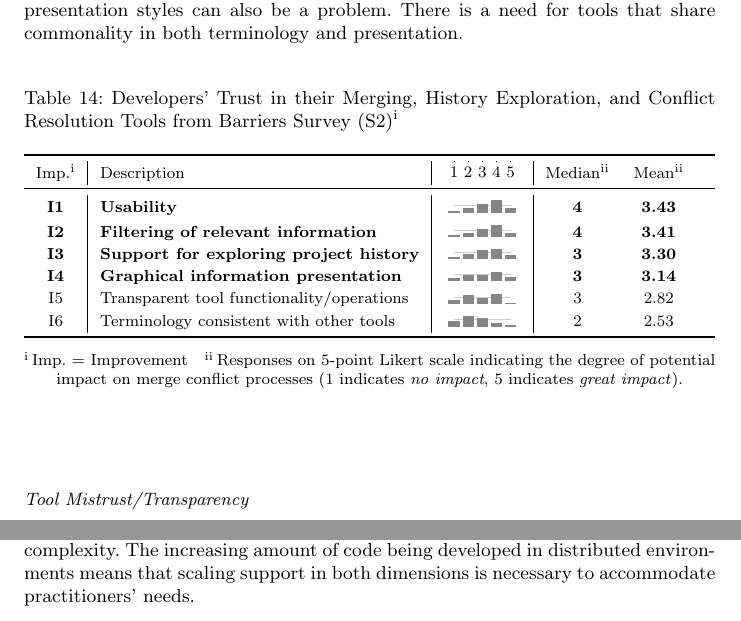
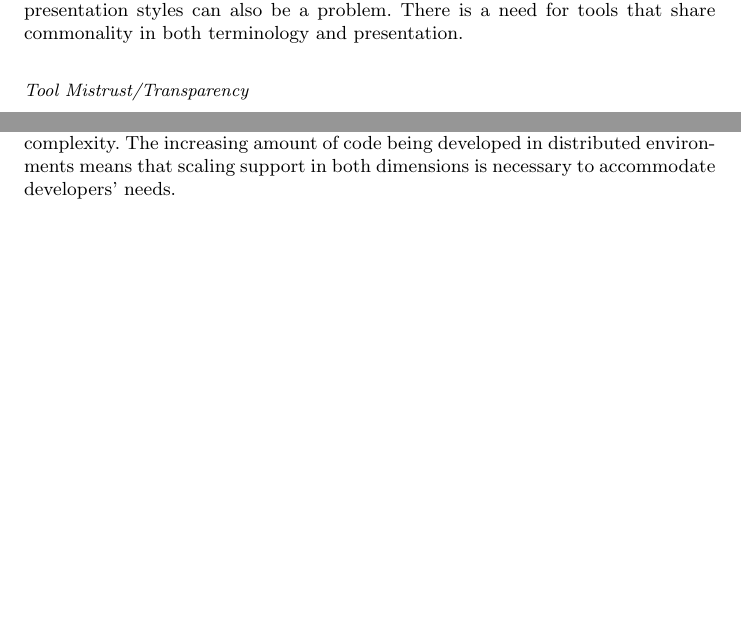
Before and after one commit to EPICLab/EMSE19-MergeConflicts, a LaTeX paper (main.tex, which reads RQ3.tex): two parts of pages 31 and 32 of 39 before the commit and two parts of pages 31 and 33 of 39 after it, joined at a grey line, cut so that both start at the same text, the shorter picture padded with empty space. Compiled offline with pdfLaTeX.

Commit message:
Updating RQ3 results text from ICSME paper into EMSE journal format

```diff
--- a/RQ3.tex
+++ b/RQ3.tex
@@ -160,53 +160,6 @@ In our interviews, several developers reported experiencing issues with inconsis
 The cost of context switching in software development is well-known to researchers~\cite{czerwinski2004taskswitching, li2007cost_of_context_switch, blackwell2002attentioninvestment, convertino2003dualview}, and our results indicate that switching between different terminology and information presentation styles can also be a problem.
 There is a need for tools that share commonality in both terminology and presentation.
 
-%\begin{figure*}[!htbp]
-%\centering
-%\includegraphics[width=0.92\textwidth]{ConflictComplexityVsSize.pdf}
-%\caption{Effectiveness of practitioners' toolsets in supporting perceived size and complexity of merge conflicts, split on development experience. Bubble values indicate number of survey responses for effectiveness of a particular merge conflict size and complexity, and bubble size indicates the number of responses for comparison purposes.\vspace*{-0.5\baselineskip}}
-%\label{size_vs_complexity}
-%\end{figure*}
-
-%\begin{table}[!htbp]
-%\renewcommand{\arraystretch}{1.3}
-%\caption{Practitioners' Trust in their Merging, History Exploration, and Conflict Resolution Tools\textsuperscript{i}}
-%\label{survey_tool_trust}
-%\centering
-%\begin{tabularx}{0.65\textwidth}{@{}r|*{10}{C}c@{}}
-%\toprule
-%Trust Level & Response Count & Response \%\\
-%\midrule
-%Completely & 20 & 16.52\\
-%A lot & 50 & 41.32\\
-%A moderate amount & 41 & 33.88\\
-%A little & 10 & 8.26\\
-%Not at all & 0 & 0.00\\
-%\bottomrule
-%	\multicolumn{3}{c}{\noindent\parbox[t]{7.8cm}{\vspace{-3px}\textsuperscript{i}\hspace{0.2em}Survey respondents answered on a 5-point Likert-type scale indicating trust in their toolset (1 being \textit{Not at all} and 5 being \textit{Completely}).}}
-%\end{tabularx}
-%\end{table}
-
-\begin{table}[!htbp]
-\renewcommand{\arraystretch}{1.2}
-\caption{Developers' Trust in their Merging, History Exploration, and Conflict Resolution Tools from Barriers Survey (S2)\textsuperscript{i}}
-\label{s2_tool_improvements}
-\centering
-\begin{tabularx}{\textwidth}{>{\rowmac}c | >{\rowmac}l | *1{>{\rowmac}c} | *2{>{\rowmac}c}<{\clearrow}}
-\toprule
-  \parnoteclear % tabularx will otherwise add each note thrice
-  Imp.\parnote{Imp. = Improvement} & Description & \likertscale{1,2,3,4,5} & Median\parnote{Responses on 5-point Likert scale indicating the degree of potential impact on merge conflict processes (1 indicates \textit{no impact}, 5 indicates \textit{great impact}).} & Mean\textsuperscript{ii} \\
-\midrule
-  \setrow{\bfseries}I1 & Usability & \likertplot{coordinates {(1,6)(2,17)(3,32)(4,48)(5,16)}}{28.2}{6,17,32,48,16} & 4 & 3.43 \\
-  \setrow{\bfseries}I2 & Filtering of relevant information & \likertplot{coordinates {(1,8)(2,15)(3,32)(4,48)(5,16)}}{28.2}{8,15,32,48,16} & 4 & 3.41 \\
-  \setrow{\bfseries}I3 & Support for exploring project history & \likertplot{coordinates {(1,7)(2,21)(3,36)(4,39)(5,16)}}{28.2}{7,21,36,39,16} & 3 & 3.30 \\
-  \setrow{\bfseries}I4 & Graphical information presentation & \likertplot{coordinates {(1,13)(2,26)(3,26)(4,37)(5,16)}}{28.2}{13,26,26,37,16} & 3 & 3.14 \\
-  I5 & Transparent tool functionality/operations & \likertplot{coordinates {(1,16)(2,36)(3,24)(4,40)(5,3)}}{28.2}{16,36,24,40,3} & 3 & 2.82 \\
-  I6 & Terminology consistent with other tools & \likertplot{coordinates {(1,23)(2,41)(3,32)(4,15)(5,8)}}{28.2}{23,41,32,15,8} & 2 & 2.53 \\
-\bottomrule
-\end{tabularx}
-  \parnotes
-\end{table}
-
 \nsubsection{Tool Mistrust/Transparency}\label{tool_trust}
 Most merge tools attempt to resolve conflicts using a variety of algorithms, but revert to manual resolution when these algorithms fail.
 Several interview participants indicated that they mistrust merge tools when they obscure the steps and rationale for particular results when resolving merge conflicts.
@@ -244,4 +211,4 @@ Numerical analysis confirms this when finding that the mean response for archety
 The shift from \textit{small} to \textit{large} merge conflict size (A1 to A2) results in a difference in mean responses of 0.496, whereas the shift from \textit{simple} to \textit{complex} merge conflict complexity results in a difference in mean responses of 0.930.
 
 These results suggest that merge tools are currently equipped to handle increases in the size of merge conflicts, but not as well equipped for increases in complexity.
-The increasing amount of code being developed in distributed environments means that scaling support in both dimensions is necessary to accommodate practitioners' needs.
+The increasing amount of code being developed in distributed environments means that scaling support in both dimensions is necessary to accommodate developers' needs.
```
Also changed, not shown: RQ3.tex (32 more changed lines).
